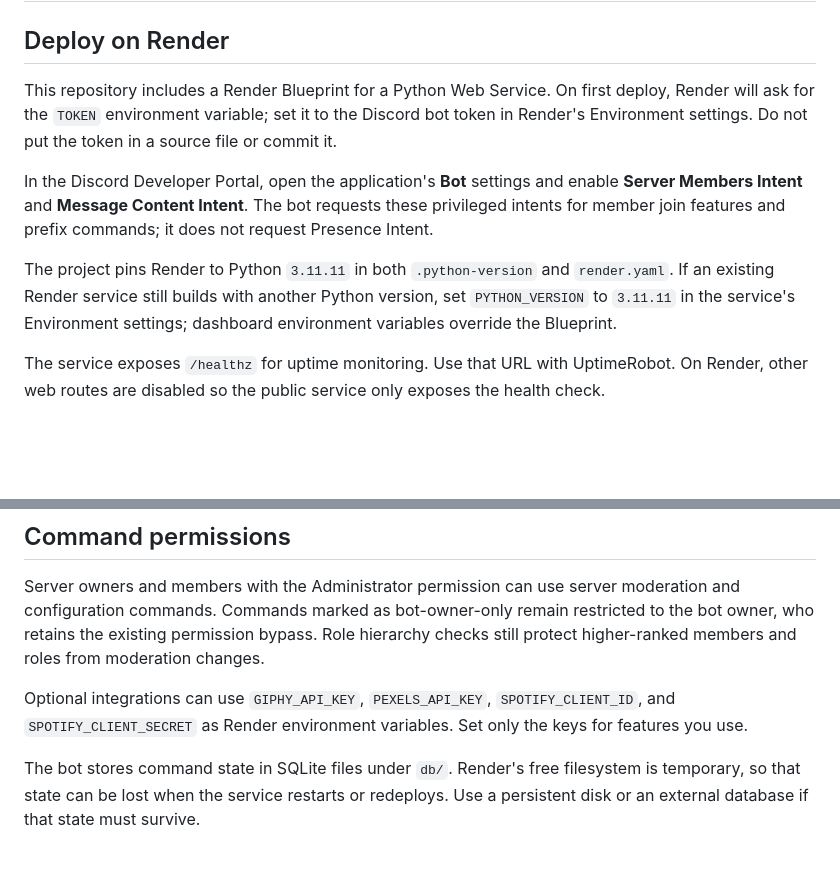
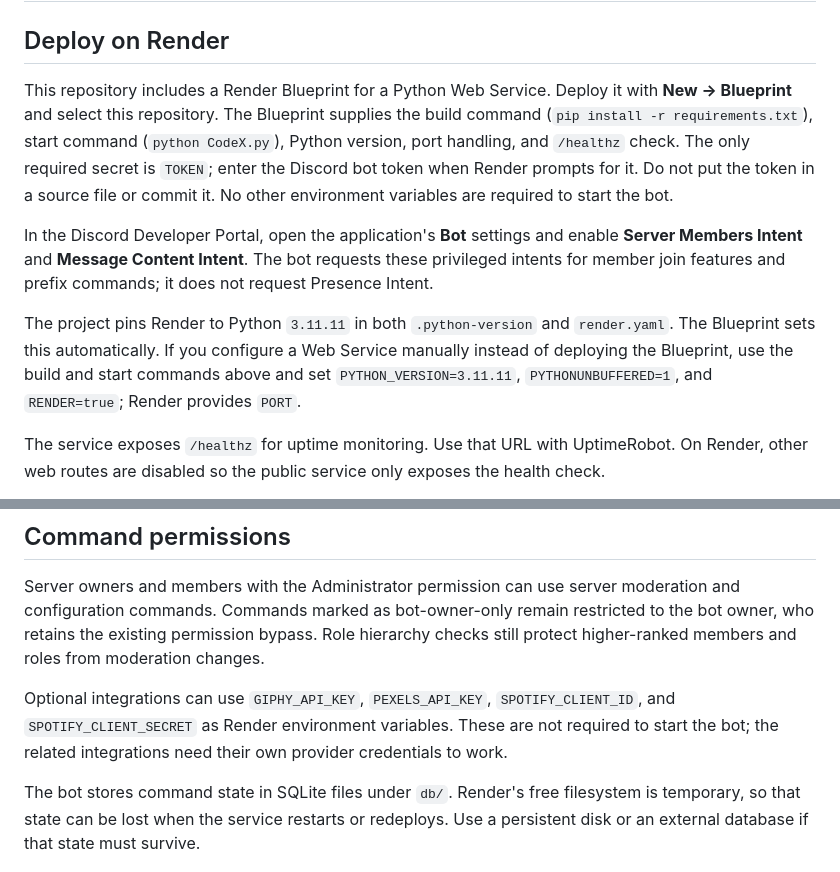
Before and after one commit to ayush7hx/APX, a Markdown page: README.md, 2 parts joined by grey strips. GitHub-like rendering; blank space fills up the shorter version.

Commit message:
Clarify token-only Render setup
Co-authored-by: Copilot <223556219+Copilot@users.noreply.github.com>

```diff
--- a/README.md
+++ b/README.md
@@ -2,11 +2,11 @@
 
 ## Deploy on Render
 
-This repository includes a Render Blueprint for a Python Web Service. On first deploy, Render will ask for the `TOKEN` environment variable; set it to the Discord bot token in Render's Environment settings. Do not put the token in a source file or commit it.
+This repository includes a Render Blueprint for a Python Web Service. Deploy it with **New → Blueprint** and select this repository. The Blueprint supplies the build command (`pip install -r requirements.txt`), start command (`python CodeX.py`), Python version, port handling, and `/healthz` check. The only required secret is `TOKEN`; enter the Discord bot token when Render prompts for it. Do not put the token in a source file or commit it. No other environment variables are required to start the bot.
 
 In the Discord Developer Portal, open the application's **Bot** settings and enable **Server Members Intent** and **Message Content Intent**. The bot requests these privileged intents for member join features and prefix commands; it does not request Presence Intent.
 
-The project pins Render to Python `3.11.11` in both `.python-version` and `render.yaml`. If an existing Render service still builds with another Python version, set `PYTHON_VERSION` to `3.11.11` in the service's Environment settings; dashboard environment variables override the Blueprint.
+The project pins Render to Python `3.11.11` in both `.python-version` and `render.yaml`. The Blueprint sets this automatically. If you configure a Web Service manually instead of deploying the Blueprint, use the build and start commands above and set `PYTHON_VERSION=3.11.11`, `PYTHONUNBUFFERED=1`, and `RENDER=true`; Render provides `PORT`.
 
 The service exposes `/healthz` for uptime monitoring. Use that URL with UptimeRobot. On Render, other web routes are disabled so the public service only exposes the health check.
 
@@ -20,7 +20,7 @@ The vanity-role checker polls Discord's invite endpoint every five minutes, reus
 
 Server owners and members with the Administrator permission can use server moderation and configuration commands. Commands marked as bot-owner-only remain restricted to the bot owner, who retains the existing permission bypass. Role hierarchy checks still protect higher-ranked members and roles from moderation changes.
 
-Optional integrations can use `GIPHY_API_KEY`, `PEXELS_API_KEY`, `SPOTIFY_CLIENT_ID`, and `SPOTIFY_CLIENT_SECRET` as Render environment variables. Set only the keys for features you use.
+Optional integrations can use `GIPHY_API_KEY`, `PEXELS_API_KEY`, `SPOTIFY_CLIENT_ID`, and `SPOTIFY_CLIENT_SECRET` as Render environment variables. These are not required to start the bot; the related integrations need their own provider credentials to work.
 
 The bot stores command state in SQLite files under `db/`. Render's free filesystem is temporary, so that state can be lost when the service restarts or redeploys. Use a persistent disk or an external database if that state must survive.
 
```
